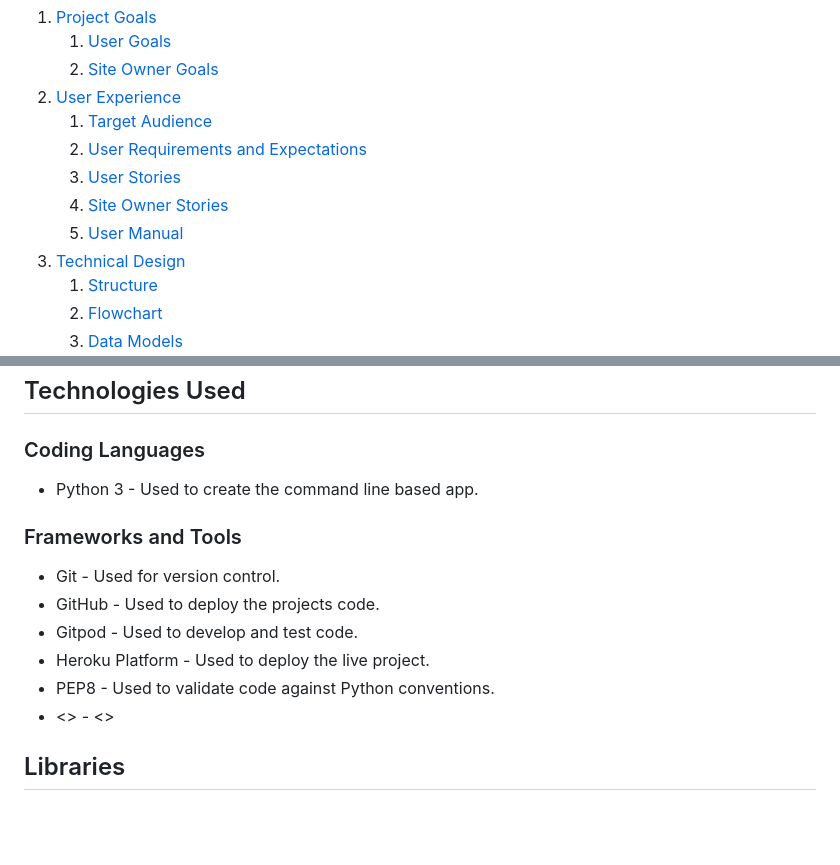
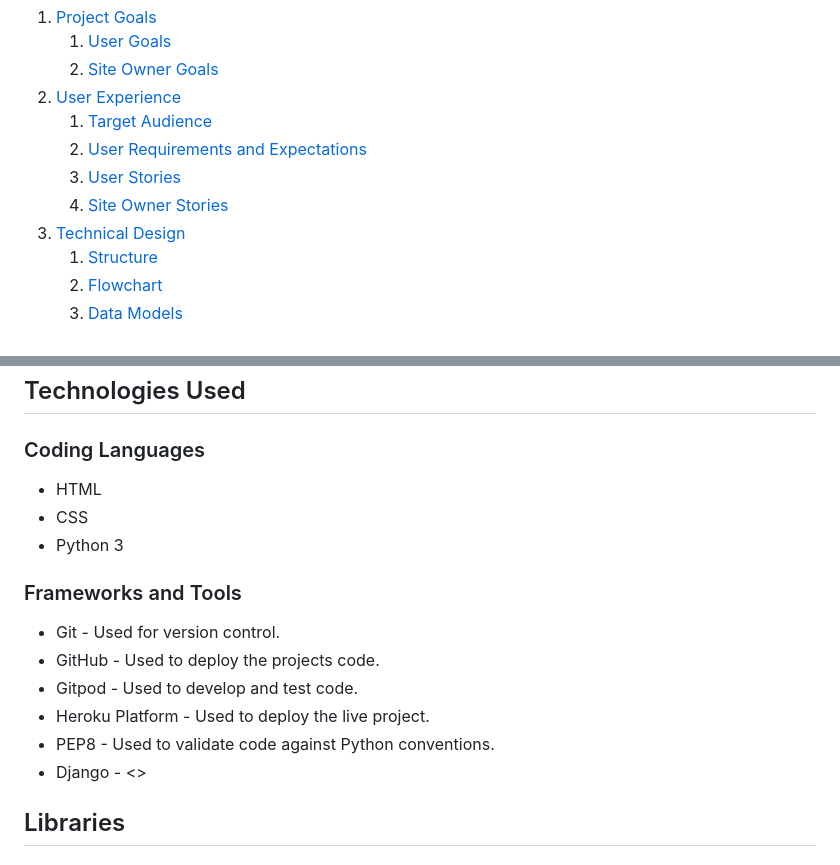
Before and after one commit to jkingportfolio/CI_PP4_Pic_Pals, a Markdown page: README.md, 2 parts joined by grey strips. GitHub-like rendering; blank space fills up the shorter version.

```diff
--- a/README.md
+++ b/README.md
@@ -17,7 +17,6 @@ The Pic Pals Social website has been developed to provide users the chance to po
     2. [User Requirements and Expectations](#user-requirements-and-expectations)
     3. [User Stories](#user-stories)
     4. [Site Owner Stories](#site-owner-stories)
-    5. [User Manual](#user-manual)
 3. [Technical Design](#technical-design)
     1. [Structure](#structure)
     2. [Flowchart](#flowchart)
@@ -166,7 +155,9 @@ This project uses Object Orientated Programming to interact and manipulate the f
 ## Technologies Used
 
 ### Coding Languages
-- Python 3 - Used to create the command line based app.
+- HTML
+- CSS
+- Python 3
 
 ### Frameworks and Tools
 - Git - Used for version control.
@@ -174,7 +165,7 @@ This project uses Object Orientated Programming to interact and manipulate the f
 - Gitpod - Used to develop and test code.
 - Heroku Platform - Used to deploy the live project.
 - PEP8 - Used to validate code against Python conventions.
-- <> - <>
+- Django - <>
 
 ## Libraries
 
```
Also changed, not shown: other parts of README.md (+40 -50 lines).
